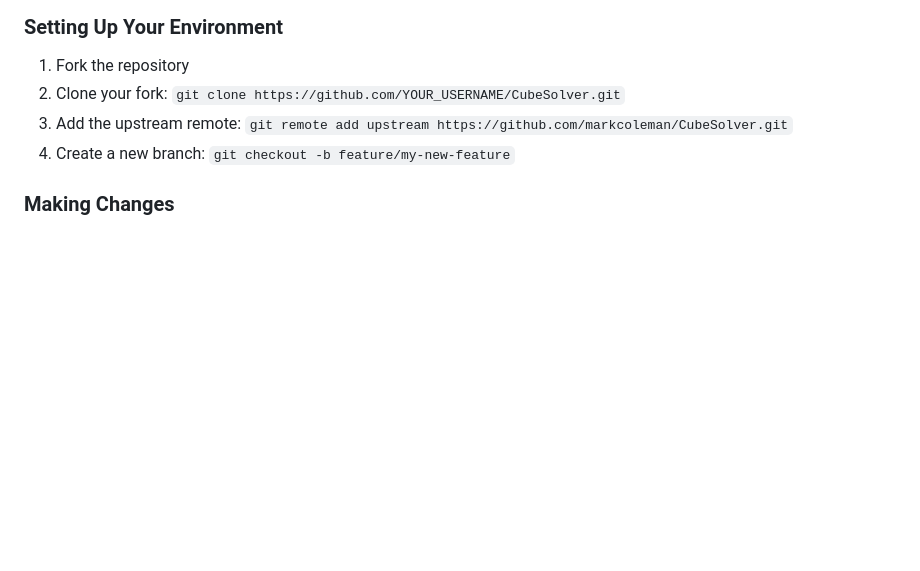
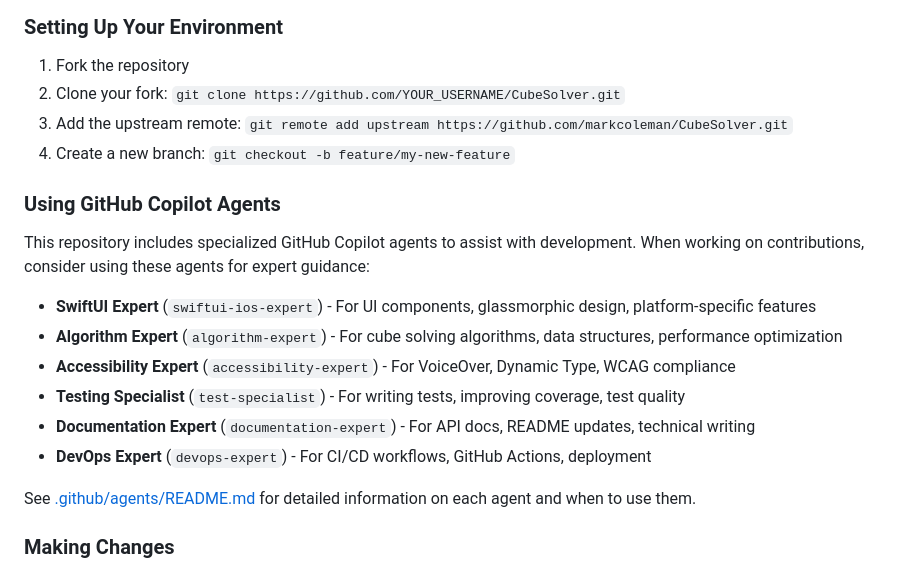
Before and after one commit to markcoleman/CubeSolver, a Markdown page: CONTRIBUTING.md, the part around the change. GitHub-like rendering; blank space fills up the shorter version.

```diff
--- a/CONTRIBUTING.md
+++ b/CONTRIBUTING.md
@@ -47,6 +47,19 @@ Enhancement suggestions are tracked as GitHub issues. When creating an enhanceme
 2. Clone your fork: `git clone https://github.com/YOUR_USERNAME/CubeSolver.git`
 3. Add the upstream remote: `git remote add upstream https://github.com/markcoleman/CubeSolver.git`
 4. Create a new branch: `git checkout -b feature/my-new-feature`
+
+### Using GitHub Copilot Agents
+
+This repository includes specialized GitHub Copilot agents to assist with development. When working on contributions, consider using these agents for expert guidance:
+
+* **SwiftUI Expert** (`swiftui-ios-expert`) - For UI components, glassmorphic design, platform-specific features
+* **Algorithm Expert** (`algorithm-expert`) - For cube solving algorithms, data structures, performance optimization
+* **Accessibility Expert** (`accessibility-expert`) - For VoiceOver, Dynamic Type, WCAG compliance
+* **Testing Specialist** (`test-specialist`) - For writing tests, improving coverage, test quality
+* **Documentation Expert** (`documentation-expert`) - For API docs, README updates, technical writing
+* **DevOps Expert** (`devops-expert`) - For CI/CD workflows, GitHub Actions, deployment
+
+See [.github/agents/README.md](.github/agents/README.md) for detailed information on each agent and when to use them.
 
 ### Making Changes
 
```
Also changed, not shown: .github/copilot-instructions.md (+13 -0 lines), README.md (+15 -0 lines).
